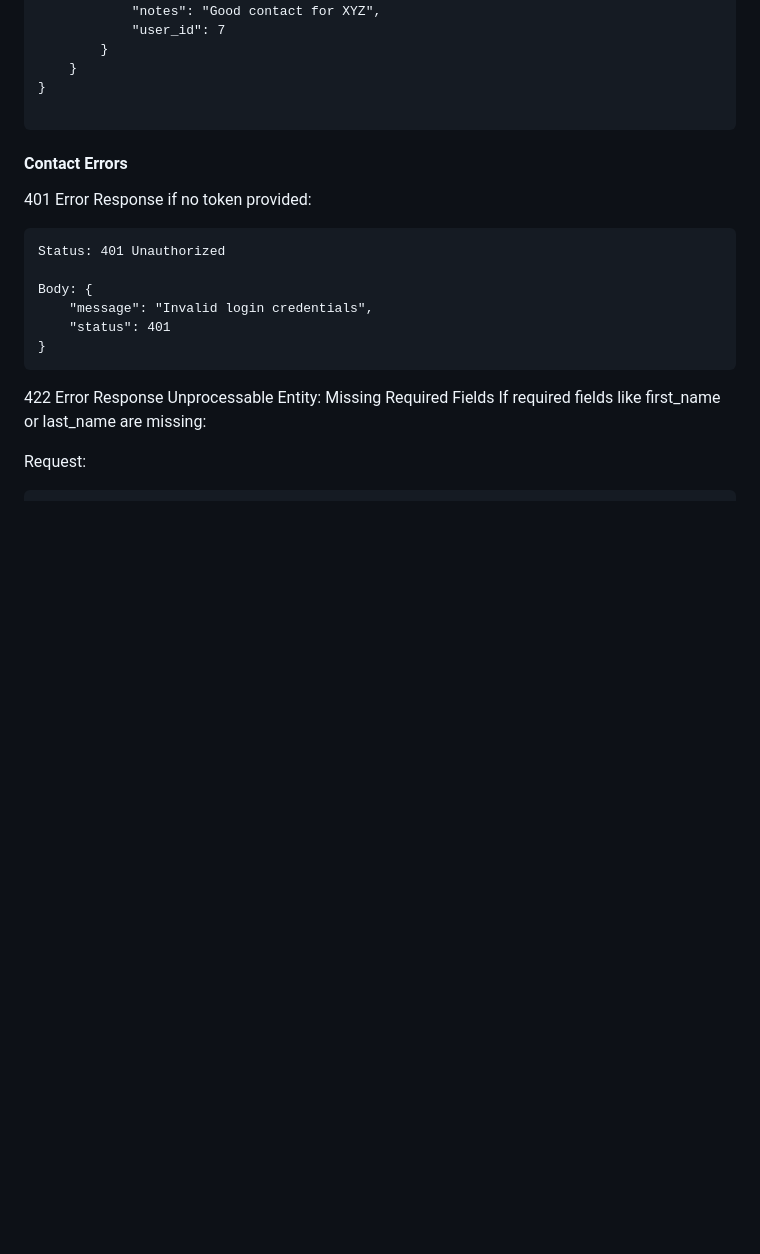
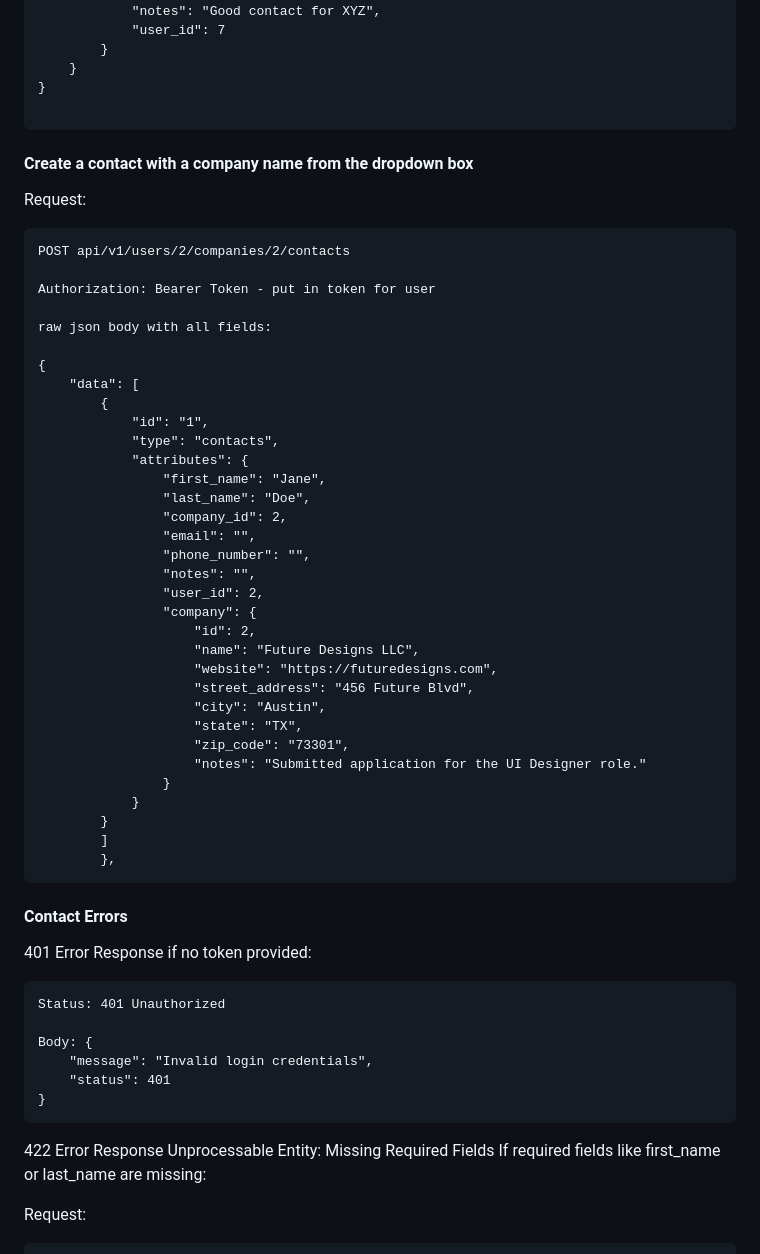
Before and after one commit to turingschool/tracker-crm, a Markdown page: README.md, the part around the change. Drawn GitHub-style; blank space fills up the shorter version.

````diff
--- a/README.md
+++ b/README.md
@@ -644,6 +644,43 @@ Status: 201 created
 }
 
 ```
+#### Create a contact with a company name from the dropdown box
+Request:
+```
+POST api/v1/users/2/companies/2/contacts
+
+Authorization: Bearer Token - put in token for user
+
+raw json body with all fields:
+
+{
+    "data": [
+        {
+            "id": "1",
+            "type": "contacts",
+            "attributes": {
+                "first_name": "Jane",
+                "last_name": "Doe",
+                "company_id": 2,
+                "email": "",
+                "phone_number": "",
+                "notes": "",
+                "user_id": 2,
+                "company": {
+                    "id": 2,
+                    "name": "Future Designs LLC",
+                    "website": "https://futuredesigns.com",
+                    "street_address": "456 Future Blvd",
+                    "city": "Austin",
+                    "state": "TX",
+                    "zip_code": "73301",
+                    "notes": "Submitted application for the UI Designer role."
+                }
+            }
+        }
+        ]
+        },
+   ```
 
 #### Contact Errors
 401 Error Response if no token provided:
````
